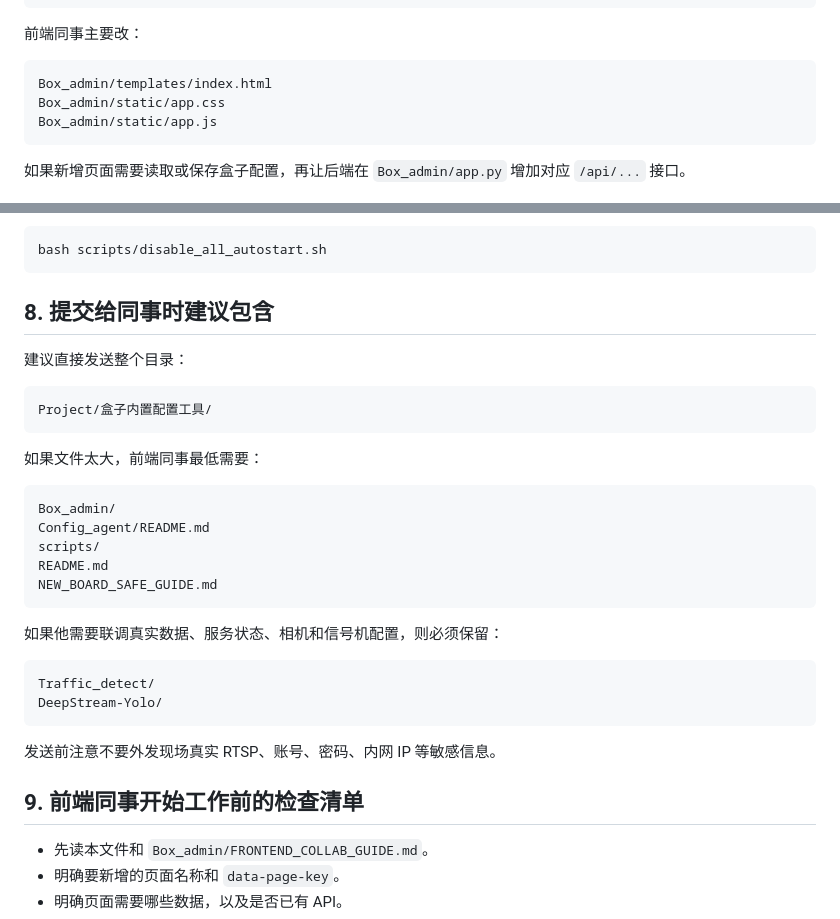
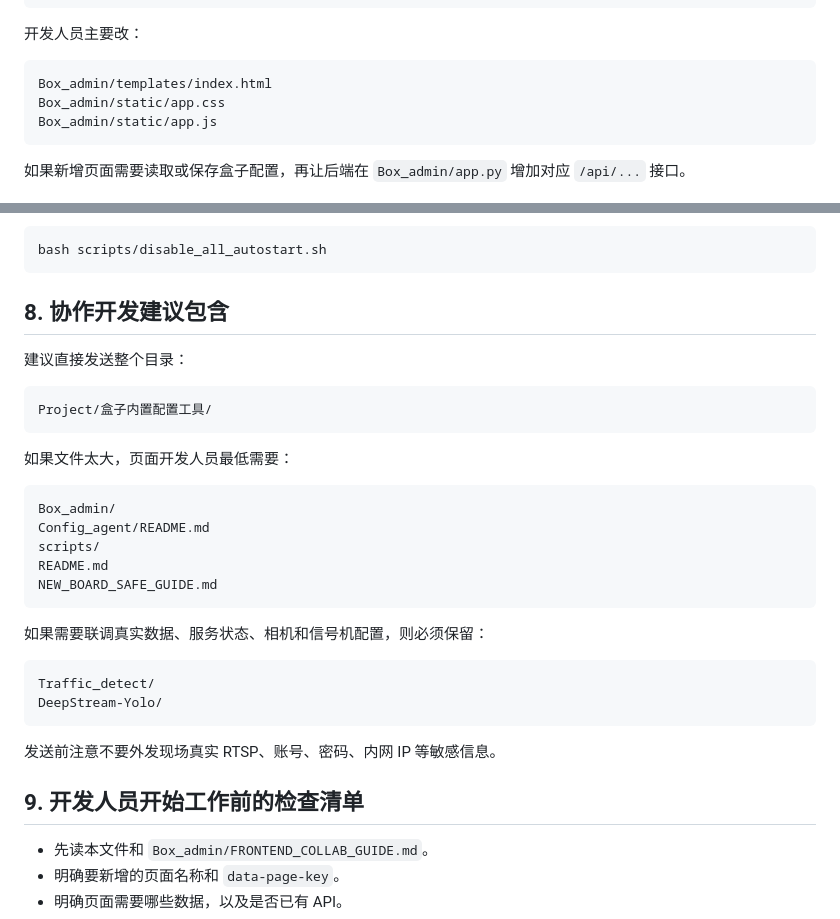
Before and after one commit to rzyyz/box-config-tool, a Markdown page: README.md, 2 parts joined by grey strips. Rendered like a GitHub page.

````diff
--- a/README.md
+++ b/README.md
@@ -58,7 +58,7 @@ box_config_tool/
 └── README.md                          # 当前文件
 ```
 
-前端同事主要改：
+开发人员主要改：
 
 ```text
 Box_admin/templates/index.html
@@ -220,7 +220,7 @@ systemctl list-timers box_daily_reboot.timer
 bash scripts/disable_all_autostart.sh
 ```
 
-## 8. 提交给同事时建议包含
+## 8. 协作开发建议包含
 
 建议直接发送整个目录：
 
@@ -228,7 +228,7 @@ bash scripts/disable_all_autostart.sh
 Project/盒子内置配置工具/
 ```
 
-如果文件太大，前端同事最低需要：
+如果文件太大，页面开发人员最低需要：
 
 ```text
 Box_admin/
@@ -238,7 +238,7 @@ README.md
 NEW_BOARD_SAFE_GUIDE.md
 ```
 
-如果他需要联调真实数据、服务状态、相机和信号机配置，则必须保留：
+如果需要联调真实数据、服务状态、相机和信号机配置，则必须保留：
 
 ```text
 Traffic_detect/
@@ -247,7 +247,7 @@ DeepStream-Yolo/
 
 发送前注意不要外发现场真实 RTSP、账号、密码、内网 IP 等敏感信息。
 
-## 9. 前端同事开始工作前的检查清单
+## 9. 开发人员开始工作前的检查清单
 
 - 先读本文件和 `Box_admin/FRONTEND_COLLAB_GUIDE.md`。
 - 明确要新增的页面名称和 `data-page-key`。
````
Also changed, not shown: Box_admin/FRONTEND_COLLAB_GUIDE.md (+4 -4 lines), GIT_COLLAB_GUIDE.md (+9 -9 lines).
